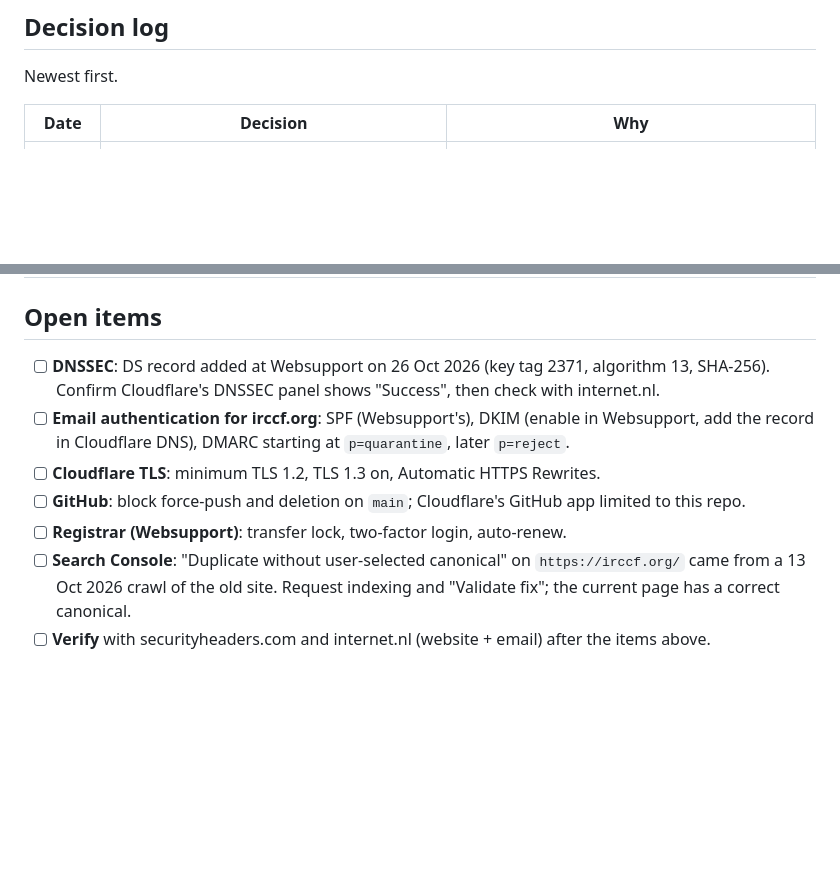
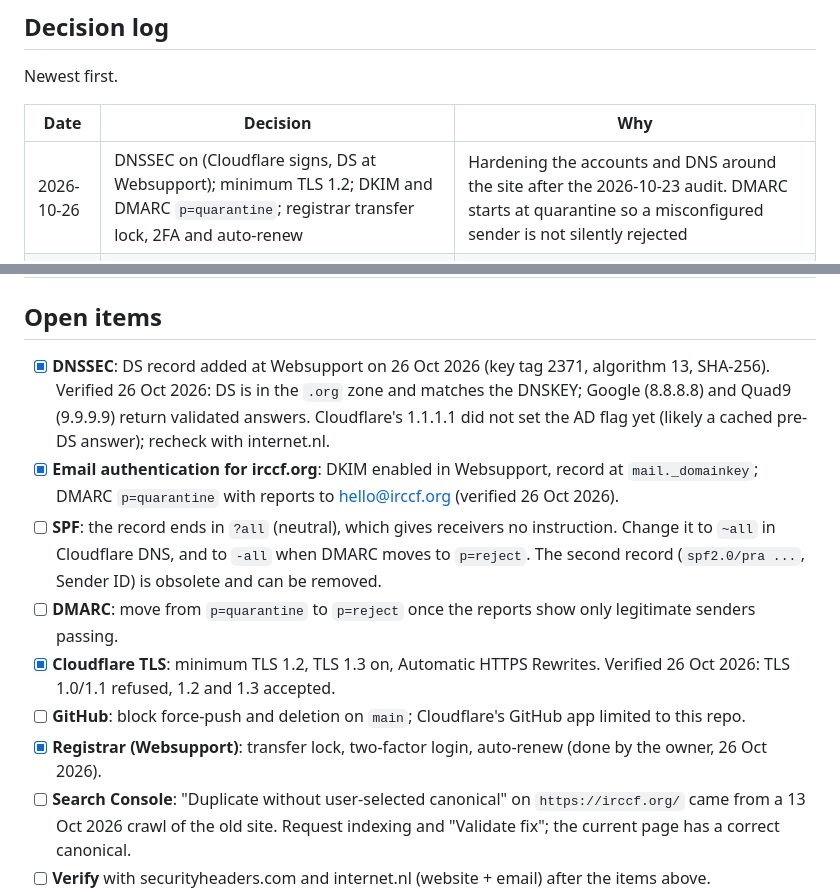
Before and after one commit to webber360/irccf, a Markdown page: docs/PROJECT-NOTES.md, 2 parts joined by grey strips. GitHub-like rendering; blank space fills up the shorter version.

Commit message:
Project notes: record DNS, TLS, email and registrar hardening
Tick DNSSEC, DKIM/DMARC, Cloudflare TLS and registrar items after
verifying them against live DNS and TLS. Add open items for SPF (?all
to ~all) and the later move to DMARC p=reject.

Co-Authored-By: Claude Opus 5.5 <noreply@anthropic.com>

```diff
--- a/docs/PROJECT-NOTES.md
+++ b/docs/PROJECT-NOTES.md
@@ -23,6 +23,7 @@ Newest first.
 
 | Date | Decision | Why |
 | --- | --- | --- |
+| 2026-10-26 | DNSSEC on (Cloudflare signs, DS at Websupport); minimum TLS 1.2; DKIM and DMARC `p=quarantine`; registrar transfer lock, 2FA and auto-renew | Hardening the accounts and DNS around the site after the 2026-10-23 audit. DMARC starts at quarantine so a misconfigured sender is not silently rejected |
 | 2026-10-23 | Strict CSP, all JS moved to `assets/js/site.js`, theme script inline by hash; HSTS 2 years, COOP, wide Permissions-Policy; `security.txt` | Security audit. Static site with no backend, so the remaining risks are injection and the accounts around it |
 | 2026-10-22 | Development moves to Claude Code; `CLAUDE.md` added | Owner's choice |
 | 2026-10-21 | Imprint lists Cloudflare's email `abuse@cloudflare.com` | Hungarian Ekertv. Section 4 requires the hosting provider's email. Cloudflare publishes no general contact address, so the abuse address is the common choice |
@@ -43,11 +44,13 @@ Newest first.
 
 ## Open items
 
-- [ ] **DNSSEC**: DS record added at Websupport on 26 Oct 2026 (key tag 2371, algorithm 13, SHA-256). Confirm Cloudflare's DNSSEC panel shows "Success", then check with internet.nl.
-- [ ] **Email authentication for irccf.org**: SPF (Websupport's), DKIM (enable in Websupport, add the record in Cloudflare DNS), DMARC starting at `p=quarantine`, later `p=reject`.
-- [ ] **Cloudflare TLS**: minimum TLS 1.2, TLS 1.3 on, Automatic HTTPS Rewrites.
+- [x] **DNSSEC**: DS record added at Websupport on 26 Oct 2026 (key tag 2371, algorithm 13, SHA-256). Verified 26 Oct 2026: DS is in the `.org` zone and matches the DNSKEY; Google (8.8.8.8) and Quad9 (9.9.9.9) return validated answers. Cloudflare's 1.1.1.1 did not set the AD flag yet (likely a cached pre-DS answer); recheck with internet.nl.
+- [x] **Email authentication for irccf.org**: DKIM enabled in Websupport, record at `mail._domainkey`; DMARC `p=quarantine` with reports to hello@irccf.org (verified 26 Oct 2026).
+- [ ] **SPF**: the record ends in `?all` (neutral), which gives receivers no instruction. Change it to `~all` in Cloudflare DNS, and to `-all` when DMARC moves to `p=reject`. The second record (`spf2.0/pra ...`, Sender ID) is obsolete and can be removed.
+- [ ] **DMARC**: move from `p=quarantine` to `p=reject` once the reports show only legitimate senders passing.
+- [x] **Cloudflare TLS**: minimum TLS 1.2, TLS 1.3 on, Automatic HTTPS Rewrites. Verified 26 Oct 2026: TLS 1.0/1.1 refused, 1.2 and 1.3 accepted.
 - [ ] **GitHub**: block force-push and deletion on `main`; Cloudflare's GitHub app limited to this repo.
-- [ ] **Registrar (Websupport)**: transfer lock, two-factor login, auto-renew.
+- [x] **Registrar (Websupport)**: transfer lock, two-factor login, auto-renew (done by the owner, 26 Oct 2026).
 - [ ] **Search Console**: "Duplicate without user-selected canonical" on `https://irccf.org/` came from a 13 Oct 2026 crawl of the old site. Request indexing and "Validate fix"; the current page has a correct canonical.
 - [ ] **Verify** with securityheaders.com and internet.nl (website + email) after the items above.
 - [ ] Later, optional: HSTS preload (hard to undo), CAA records.
```
